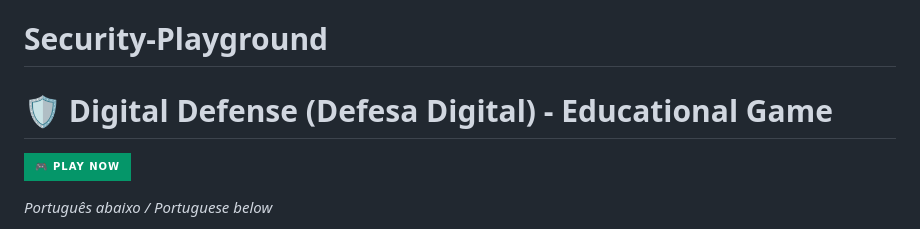
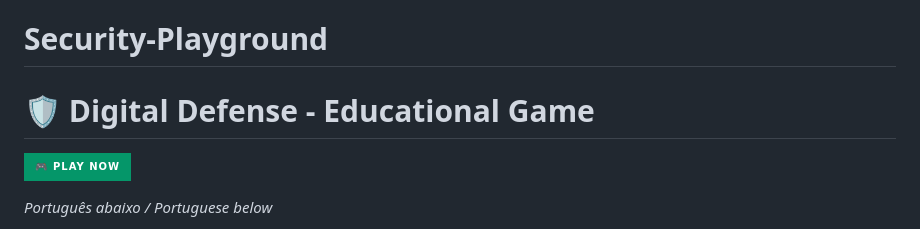
Before and after one commit to ViniGuiRodri/Security-Playground-Digital-Defense, a Markdown page: README.md, the part around the change. Rendered like a GitHub page; badges without logos.

Commit message:
Update project title in README.md

```diff
--- a/README.md
+++ b/README.md
@@ -1,5 +1,5 @@
 # Security-Playground
-# 🛡️ Digital Defense (Defesa Digital) - Educational Game
+# 🛡️ Digital Defense - Educational Game
 
 [![Play Now](https://img.shields.io/badge/🎮_PLAY_NOW-059669?style=for-the-badge)](https://viniguirodri.github.io/Security-Playground-Digital-Defense/)
 
```
